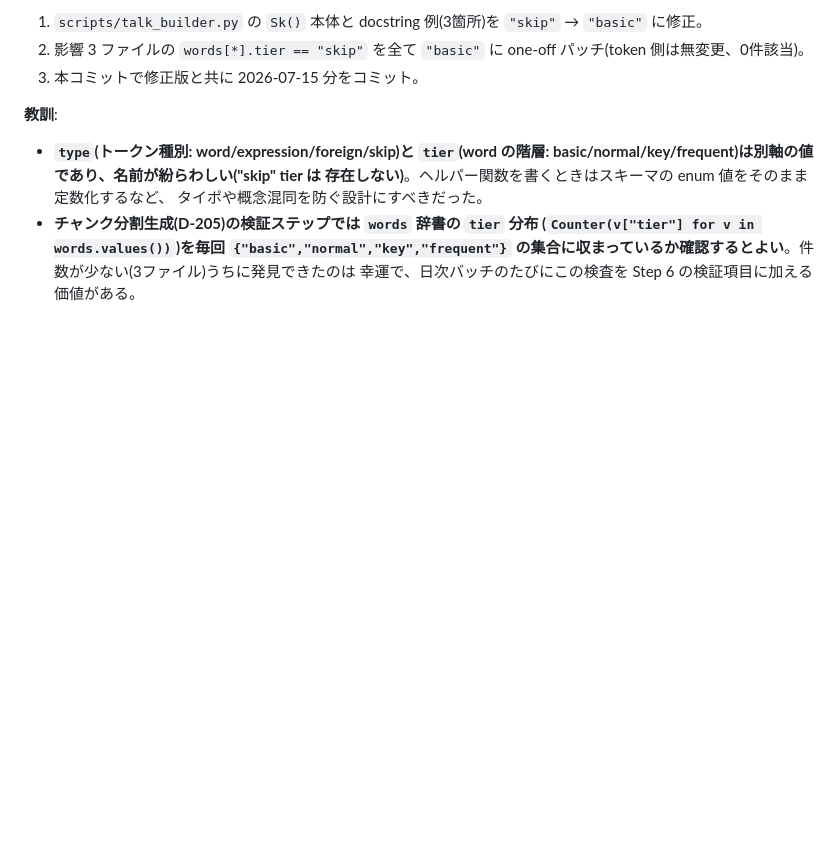
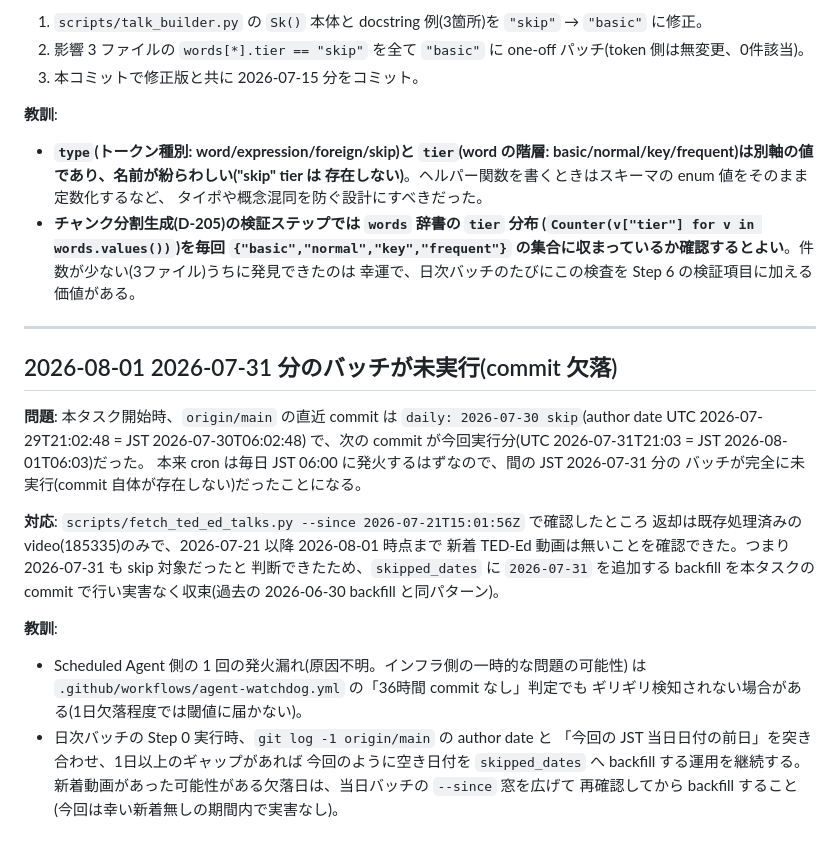
Before and after one commit to scioltoharumi/daily-ted, a Markdown page: steering/lessons.md, the part around the change. GitHub-like rendering; blank space fills up the shorter version.

Commit message:
docs: record 2026-07-31 missed batch run in lessons.md

```diff
--- a/steering/lessons.md
+++ b/steering/lessons.md
@@ -322,3 +322,29 @@ skip 記録のみだったため、内容の再生成は不要だった。その
   (`Counter(v["tier"] for v in words.values())`)を毎回 `{"basic","normal","key","frequent"}`
   の集合に収まっているか確認するとよい**。件数が少ない(3ファイル)うちに発見できたのは
   幸運で、日次バッチのたびにこの検査を Step 6 の検証項目に加える価値がある。
+
+---
+
+## 2026-08-01 2026-07-31 分のバッチが未実行(commit 欠落)
+
+**問題**: 本タスク開始時、`origin/main` の直近 commit は
+`daily: 2026-07-30 skip`(author date UTC 2026-07-29T21:02:48 = JST 2026-07-30T06:02:48)
+で、次の commit が今回実行分(UTC 2026-07-31T21:03 = JST 2026-08-01T06:03)だった。
+本来 cron は毎日 JST 06:00 に発火するはずなので、間の JST 2026-07-31 分の
+バッチが完全に未実行(commit 自体が存在しない)だったことになる。
+
+**対応**: `scripts/fetch_ted_ed_talks.py --since 2026-07-21T15:01:56Z` で確認したところ
+返却は既存処理済みの video(185335)のみで、2026-07-21 以降 2026-08-01 時点まで
+新着 TED-Ed 動画は無いことを確認できた。つまり 2026-07-31 も skip 対象だったと
+判断できたため、`skipped_dates` に `2026-07-31` を追加する backfill を本タスクの
+commit で行い実害なく収束(過去の 2026-06-30 backfill と同パターン)。
+
+**教訓**:
+- Scheduled Agent 側の 1 回の発火漏れ(原因不明。インフラ側の一時的な問題の可能性)
+  は `.github/workflows/agent-watchdog.yml` の「36時間 commit なし」判定でも
+  ギリギリ検知されない場合がある(1日欠落程度では閾値に届かない)。
+- 日次バッチの Step 0 実行時、`git log -1 origin/main` の author date と
+  「今回の JST 当日日付の前日」を突き合わせ、1日以上のギャップがあれば
+  今回のように空き日付を `skipped_dates` へ backfill する運用を継続する。
+  新着動画があった可能性がある欠落日は、当日バッチの `--since` 窓を広げて
+  再確認してから backfill すること(今回は幸い新着無しの期間内で実害なし)。
```
